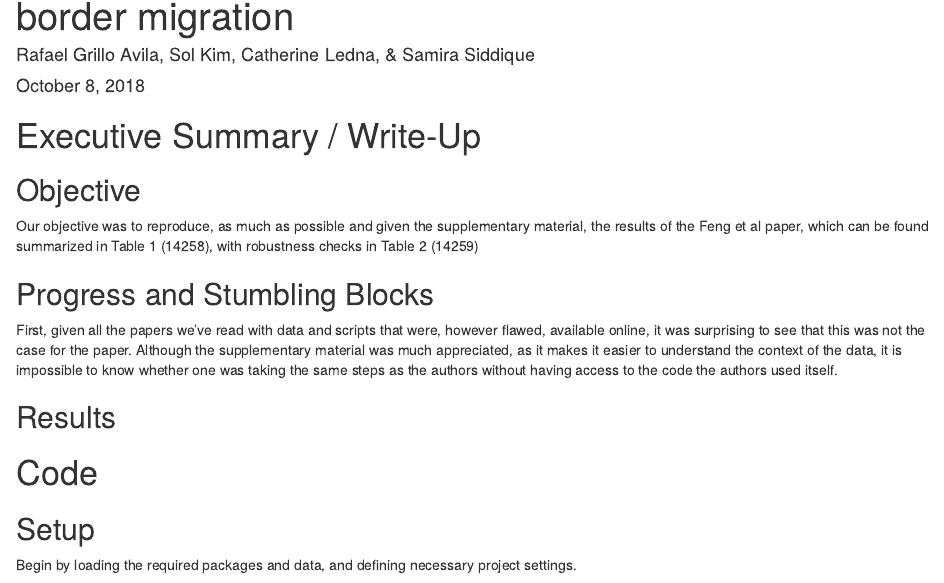
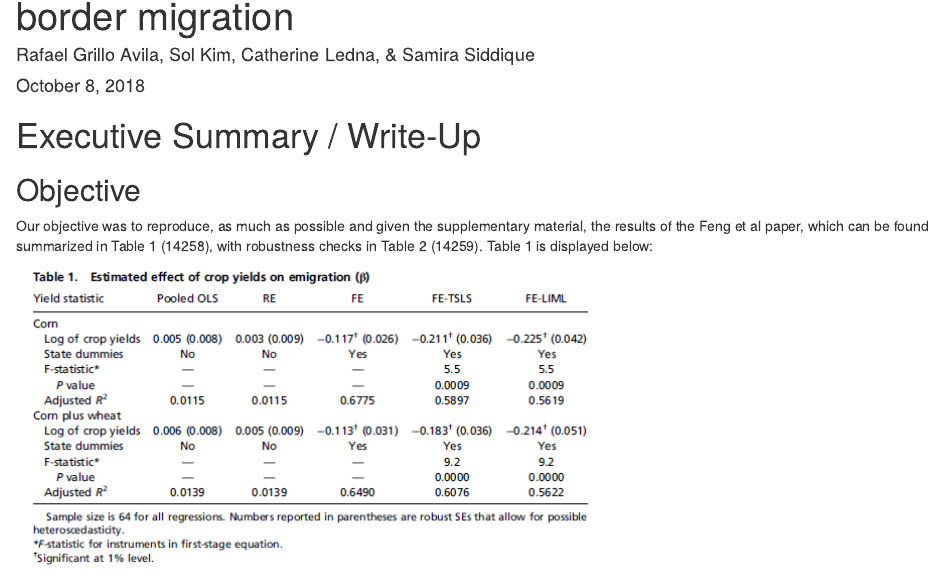
Before and after one commit to ragriav21/geog257_fengEtAl, an R Markdown document (Feng 2010 Replication Data.Rmd): the page in a window 1100 px wide, from 110 px down. Rendered offline with R 4.5, knitr and Pandoc, with nearby package versions.

Commit message:
Adding Table 1 figure and replication PDF

```diff
--- a/Feng 2010 Replication Data.Rmd
+++ b/Feng 2010 Replication Data.Rmd
@@ -9,7 +9,9 @@ output: html_document
 
 ## Objective
 
-Our objective was to reproduce, as much as possible and given the supplementary material, the results of the Feng et al paper, which can be found summarized in Table 1 (14258), with robustness checks in Table 2 (14259)
+Our objective was to reproduce, as much as possible and given the supplementary material, the results of the Feng et al paper, which can be found summarized in Table 1 (14258), with robustness checks in Table 2 (14259).  Table 1 is displayed below:
+
+![](Table1.PNG)
 
 
 ## Progress and Stumbling Blocks
```
Also changed, not shown: Feng_2010_Replication_Data.html (added), Table1.PNG (added).
